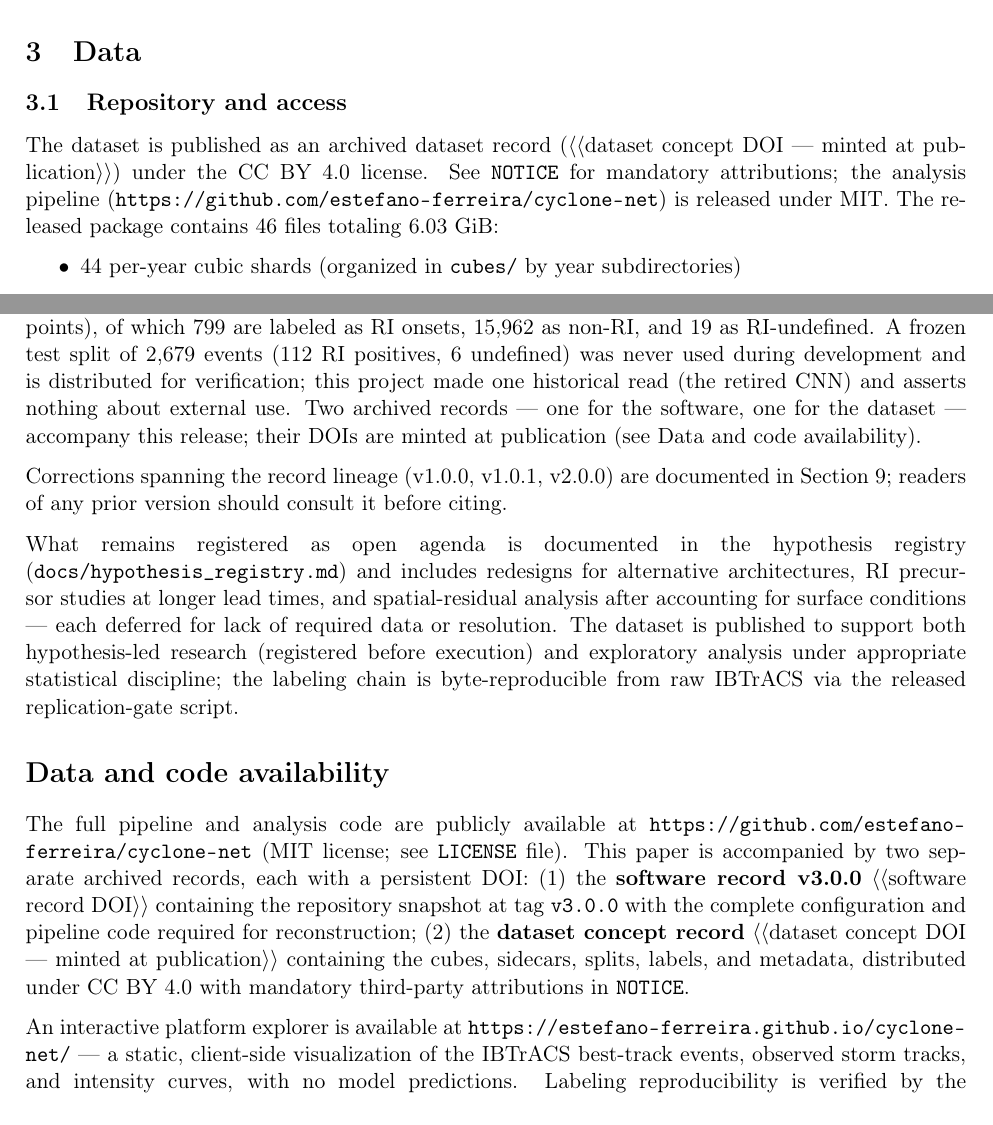
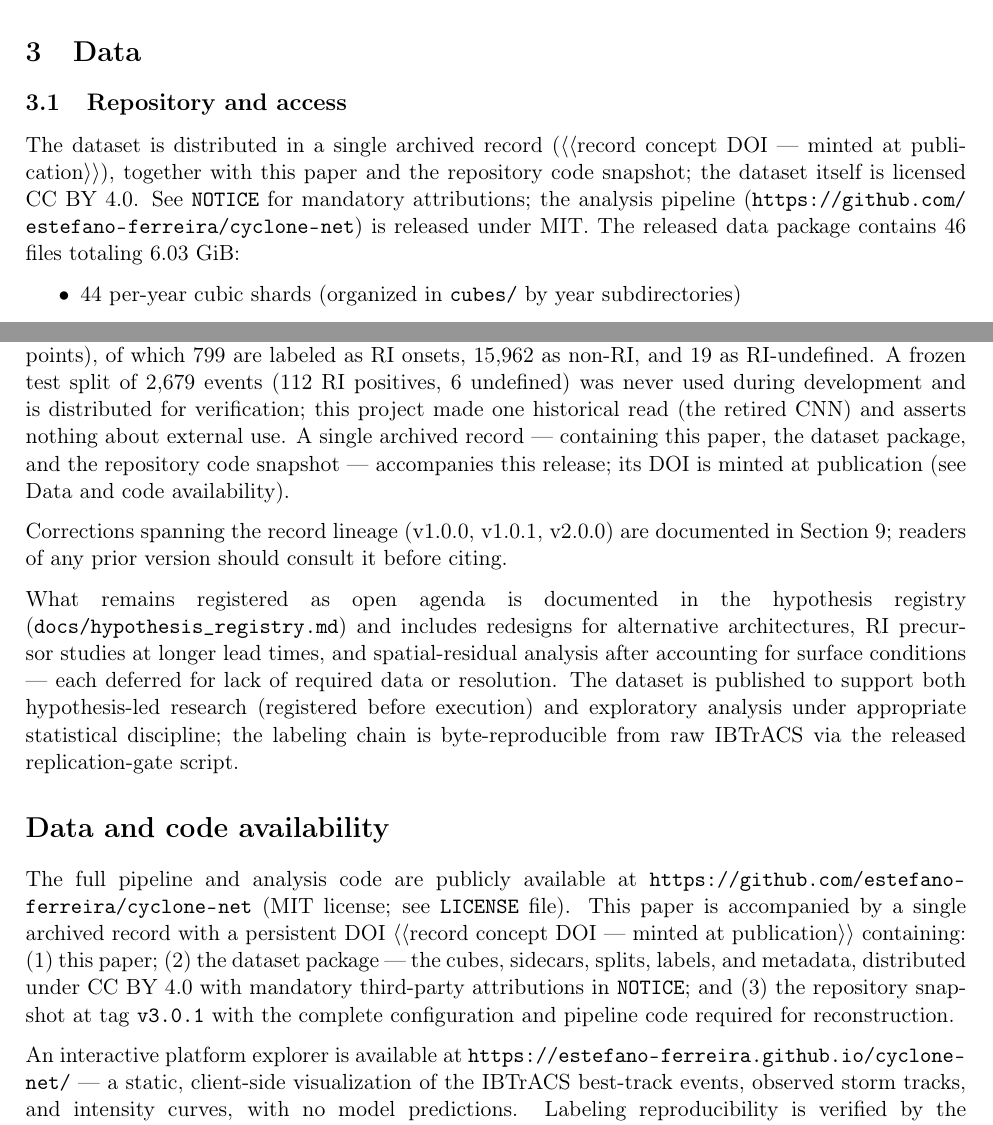
Before and after one commit to estefano-ferreira/cyclone-net, a LaTeX paper (docs/cyclonenet_v3_preprint.tex): two parts of pages 5 and 24 of 27, joined at a grey line, cut so that both start at the same text. Compiled offline with pdfLaTeX.

Commit message:
docs: paper restructured for the SINGLE archived record (author decision; tex+md mirrored) - the release is now ONE record containing the paper + the 46-file data package + the repository code snapshot (tag v3.0.1, post-merge - author decision closing the tag-divergence question); 3.1 / 10 / Data availability rewritten from two-records to one; the two DOI slots collapse to one slot text "record concept DOI - minted at publication" (x2 locations); slots NOT filled: the reserved version-DOI 21413397 does not resolve pre-publish and the concept DOI is NOT derivable by id arithmetic - verified concretely: zenodo.21413396 belongs to an unrelated third-party record, so id-1 guessing would have engraved someone else's DOI into four files; concept DOI will be read from the API after the author publishes; all dataset numbers (16,780/992/799/15,962/19; 46 files / 6.03 GiB) unchanged; 9 untouched (corrected-line DOIs measured 1x each; containment 1x per withdrawn literal, zero outside 9); Data-attribution identifiers (IBTrACS 10.25921/82ty-9e16, NCEI ISO) untouched; incident: subagent changed the fixed \date{2026-07-16} to 07-17 without instruction - caught in review and reverted (date is a registered author decision, 81dddce)

```diff
--- a/docs/cyclonenet_v3_preprint.tex
+++ b/docs/cyclonenet_v3_preprint.tex
@@ -320,11 +320,12 @@ model-architecture questions.
 
 \subsection{Repository and access}
 
-The dataset is published as an archived dataset record (\slot{dataset concept
-DOI --- minted at publication}) under the CC~BY~4.0 license. See
+The dataset is distributed in a single archived record (\slot{record concept
+DOI --- minted at publication}), together with this paper and the repository
+code snapshot; the dataset itself is licensed CC~BY~4.0. See
 \texttt{NOTICE} for mandatory attributions; the analysis pipeline
 (\url{https://github.com/estefano-ferreira/cyclone-net}) is released under
-MIT. The released package contains 46 files totaling 6.03~GiB:
+MIT. The released data package contains 46 files totaling 6.03~GiB:
 \begin{itemize}
   \item 44 per-year cubic shards (organized in \texttt{cubes/} by year
   subdirectories)
@@ -1448,9 +1449,9 @@ basins (East Pacific, 8{,}888 points; North Atlantic, 7{,}892 points), of which
 frozen test split of 2{,}679 events (112 RI positives, 6 undefined) was never
 used during development and is distributed for verification; this project made
 one historical read (the retired CNN) and asserts nothing about external use.
-Two archived records --- one for the software, one for the dataset --- accompany
-this release; their DOIs are minted at publication (see Data and code
-availability).
+A single archived record --- containing this paper, the dataset package, and
+the repository code snapshot --- accompanies this release; its DOI is minted
+at publication (see Data and code availability).
 
 Corrections spanning the record lineage (v1.0.0, v1.0.1, v2.0.0) are documented
 in Section~\ref{sec:correction}; readers of any prior version should consult it
@@ -1472,15 +1473,13 @@ byte-reproducible from raw IBTrACS via the released replication-gate script.
 
 The full pipeline and analysis code are publicly available at
 \url{https://github.com/estefano-ferreira/cyclone-net} (MIT license; see
-\texttt{LICENSE} file). This paper is accompanied by two separate archived
-records, each with a persistent DOI: (1) the \textbf{software record
-v3.0.0} \slot{software record DOI}
-containing the repository snapshot at tag \texttt{v3.0.0} with the complete
-configuration and pipeline code required for reconstruction; (2) the
-\textbf{dataset concept record} \slot{dataset concept DOI --- minted at
-publication} containing the cubes, sidecars, splits, labels, and metadata,
-distributed under CC~BY~4.0 with mandatory third-party attributions in
-\texttt{NOTICE}.
+\texttt{LICENSE} file). This paper is accompanied by a single archived record
+with a persistent DOI \slot{record concept DOI --- minted at publication}
+containing: (1) this paper; (2) the dataset package --- the cubes, sidecars,
+splits, labels, and metadata, distributed under CC~BY~4.0 with mandatory
+third-party attributions in \texttt{NOTICE}; and (3) the repository snapshot
+at tag \texttt{v3.0.1} with the complete configuration and pipeline code
+required for reconstruction.
 
 An interactive platform explorer is available at
 \url{https://estefano-ferreira.github.io/cyclone-net/} --- a static,
```
Also changed, not shown: MANUSCRIPT_V3.md (+3 -3 lines).
